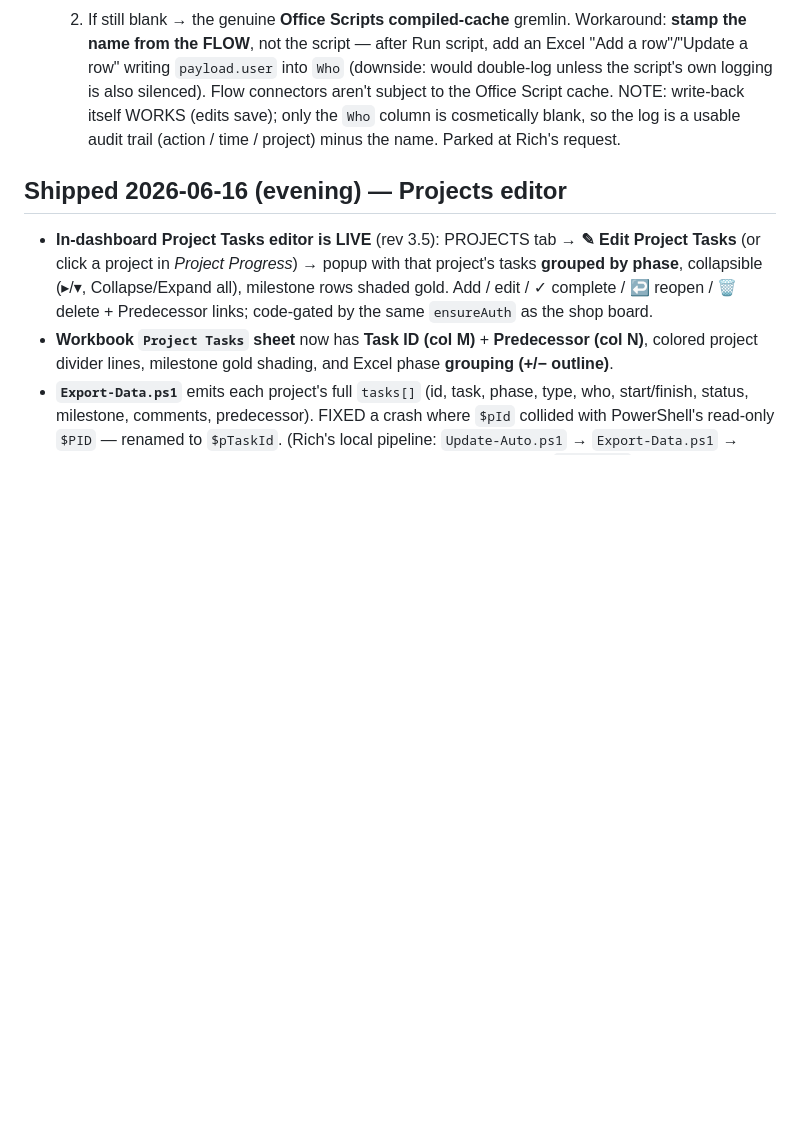
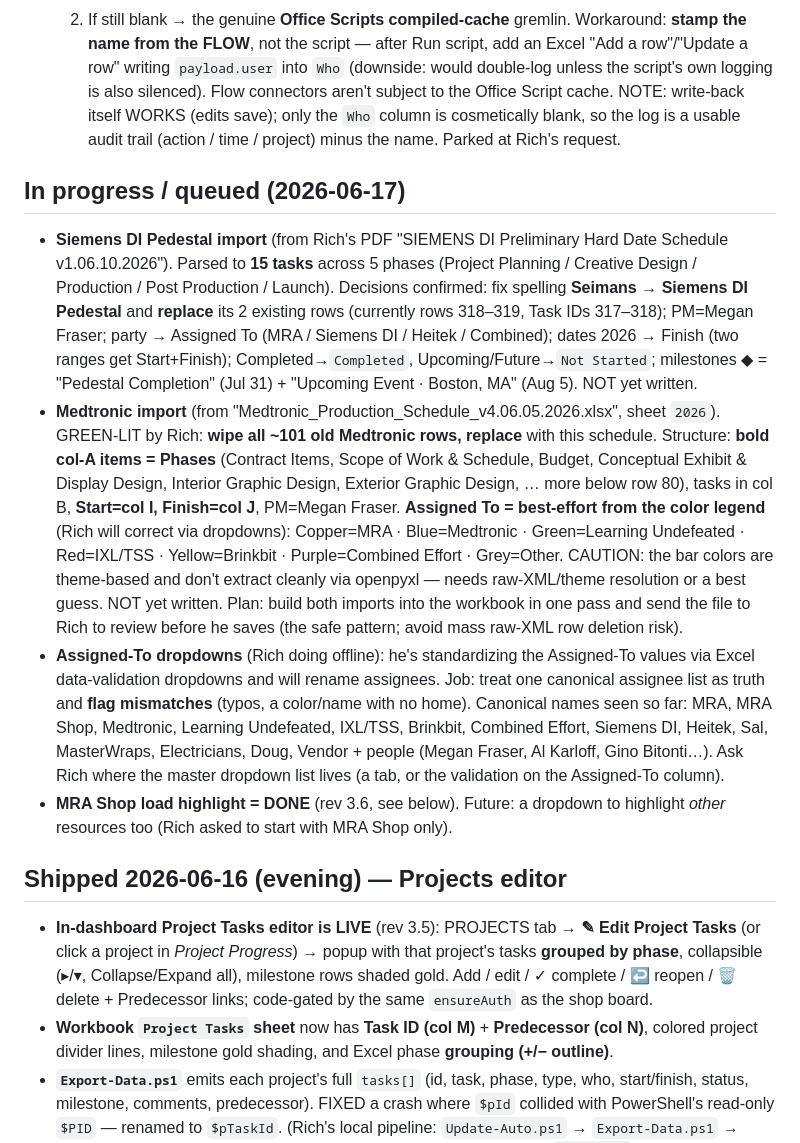
Before and after one commit to Tandem-Engineering-Group/MRA-Files, a Markdown page: CLAUDE.md, the part around the change. Drawn GitHub-style; blank space fills up the shorter version.

Commit message:
Queue Siemens + Medtronic imports and assign-to dropdown work in to-do
https://claude.ai/code/session_01WJTcYohvXPdyiEYiaxvXwj

```diff
--- a/CLAUDE.md
+++ b/CLAUDE.md
@@ -123,6 +123,34 @@ See `INSTRUCTIONS.md` for the complete Azure deployment runbook.
   NOTE: write-back itself WORKS (edits save); only the `Who` column is cosmetically blank, so
   the log is a usable audit trail (action / time / project) minus the name. Parked at Rich's request.
 
+## In progress / queued (2026-06-17)
+
+- **Siemens DI Pedestal import** (from Rich's PDF "SIEMENS DI Preliminary Hard Date Schedule
+  v1.06.10.2026"). Parsed to **15 tasks** across 5 phases (Project Planning / Creative Design /
+  Production / Post Production / Launch). Decisions confirmed: fix spelling **Seimans → Siemens
+  DI Pedestal** and **replace** its 2 existing rows (currently rows 318–319, Task IDs 317–318);
+  PM=Megan Fraser; party → Assigned To (MRA / Siemens DI / Heitek / Combined); dates 2026 → Finish
+  (two ranges get Start+Finish); Completed→`Completed`, Upcoming/Future→`Not Started`; milestones
+  ◆ = "Pedestal Completion" (Jul 31) + "Upcoming Event · Boston, MA" (Aug 5). NOT yet written.
+- **Medtronic import** (from "Medtronic_Production_Schedule_v4.06.05.2026.xlsx", sheet `2026`).
+  GREEN-LIT by Rich: **wipe all ~101 old Medtronic rows, replace** with this schedule. Structure:
+  **bold col-A items = Phases** (Contract Items, Scope of Work & Schedule, Budget, Conceptual
+  Exhibit & Display Design, Interior Graphic Design, Exterior Graphic Design, … more below row 80),
+  tasks in col B, **Start=col I, Finish=col J**, PM=Megan Fraser. **Assigned To = best-effort from
+  the color legend** (Rich will correct via dropdowns): Copper=MRA · Blue=Medtronic · Green=Learning
+  Undefeated · Red=IXL/TSS · Yellow=Brinkbit · Purple=Combined Effort · Grey=Other. CAUTION: the bar
+  colors are theme-based and don't extract cleanly via openpyxl — needs raw-XML/theme resolution or
+  a best guess. NOT yet written. Plan: build both imports into the workbook in one pass and send the
+  file to Rich to review before he saves (the safe pattern; avoid mass raw-XML row deletion risk).
+- **Assigned-To dropdowns** (Rich doing offline): he's standardizing the Assigned-To values via Excel
+  data-validation dropdowns and will rename assignees. Job: treat one canonical assignee list as truth
+  and **flag mismatches** (typos, a color/name with no home). Canonical names seen so far: MRA, MRA Shop,
+  Medtronic, Learning Undefeated, IXL/TSS, Brinkbit, Combined Effort, Siemens DI, Heitek, Sal,
+  MasterWraps, Electricians, Doug, Vendor + people (Megan Fraser, Al Karloff, Gino Bitonti…). Ask Rich
+  where the master dropdown list lives (a tab, or the validation on the Assigned-To column).
+- **MRA Shop load highlight = DONE** (rev 3.6, see below). Future: a dropdown to highlight *other*
+  resources too (Rich asked to start with MRA Shop only).
+
 ## Shipped 2026-06-16 (evening) — Projects editor
 
 - **In-dashboard Project Tasks editor is LIVE** (rev 3.5): PROJECTS tab → **✎ Edit Project Tasks**
```
